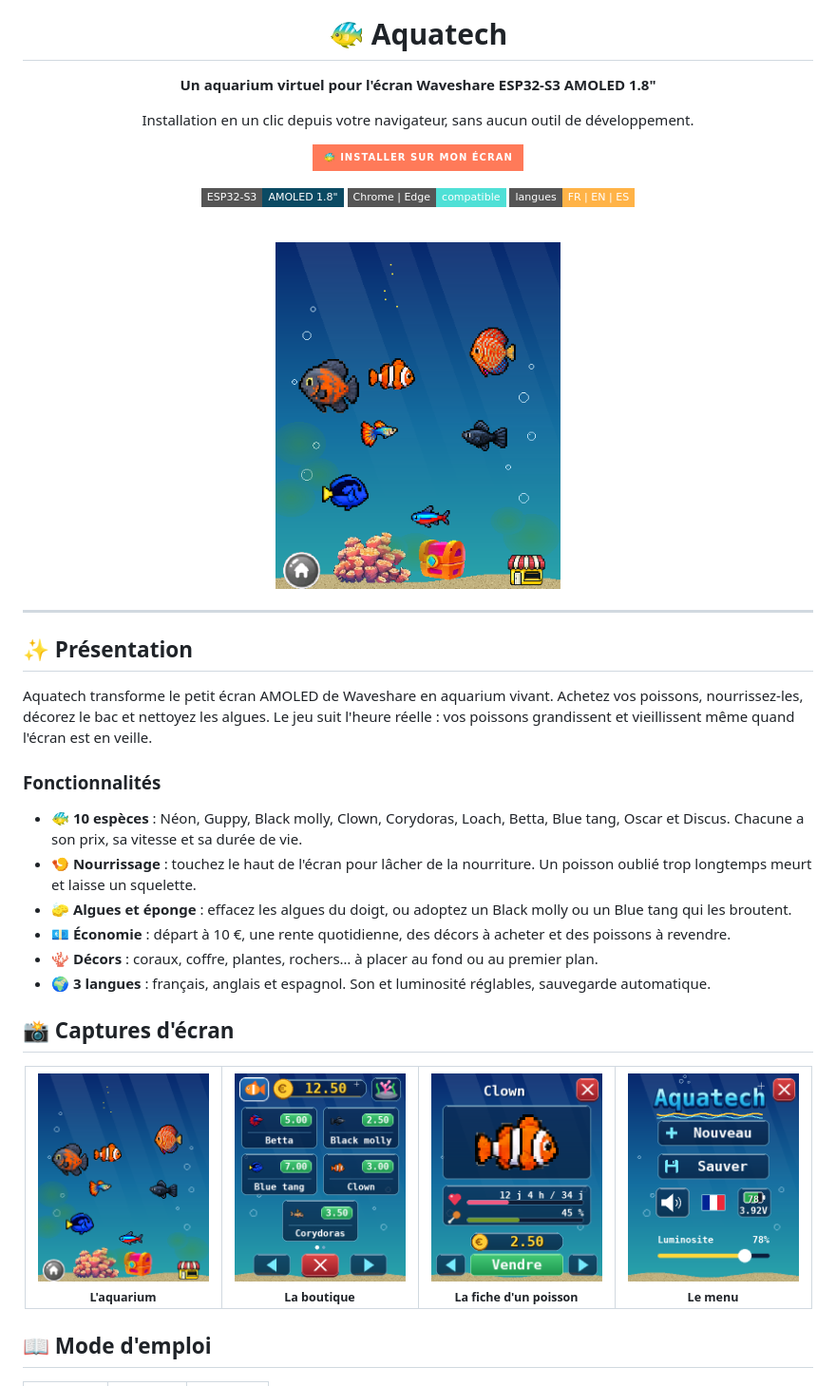
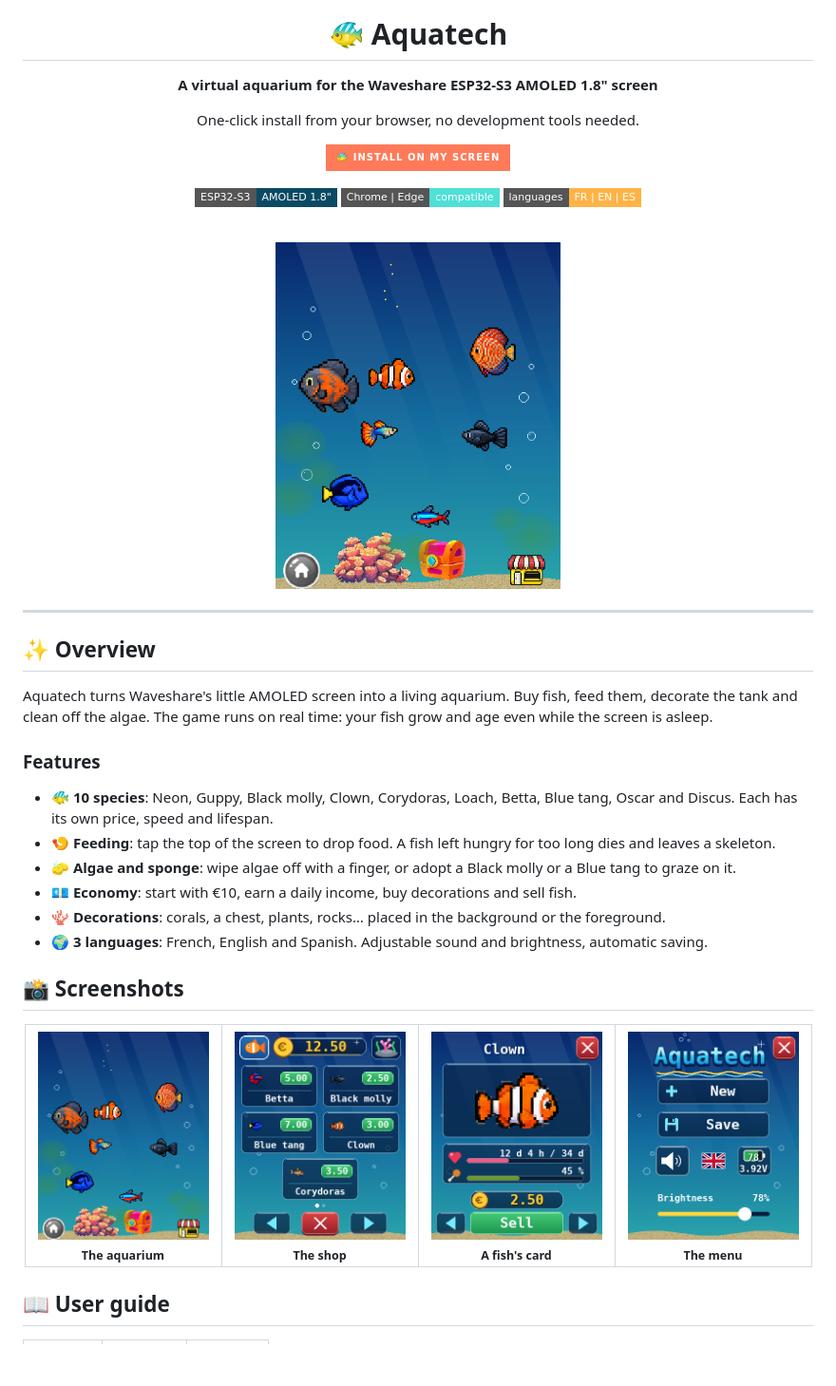
Before and after one commit to bgotech/aquarium, a Markdown page: README.md, the part around the change printed below. Shown: that part at 95% size. Rendered like a GitHub page; pictures changed too: images/fiche-en.png (added), images/menu-en.png (added); badges without logos; blank space fills up the shorter version.

```diff
--- a/README.md
+++ b/README.md
@@ -2,15 +8,15 @@
 
 # 🐠 Aquatech
 
-**Un aquarium virtuel pour l'écran Waveshare ESP32-S3 AMOLED 1.8"**
+**A virtual aquarium for the Waveshare ESP32-S3 AMOLED 1.8" screen**
 
-Installation en un clic depuis votre navigateur, sans aucun outil de développement.
+One-click install from your browser, no development tools needed.
 
-[![Installer](https://img.shields.io/badge/🐠_Installer_sur_mon_écran-ff7a59?style=for-the-badge)](https://bgotech.github.io/aquarium/)
+[![Install](https://img.shields.io/badge/🐠_Install_on_my_screen-ff7a59?style=for-the-badge)](https://bgotech.github.io/aquarium/?lang=en)
 
-![Plateforme](https://img.shields.io/badge/ESP32--S3-AMOLED_1.8"-0b4a63?style=flat-square)
-![Navigateurs](https://img.shields.io/badge/Chrome_|_Edge-compatible-4fe0d6?style=flat-square)
-![Langues](https://img.shields.io/badge/langues-FR_|_EN_|_ES-ffb347?style=flat-square)
+![Platform](https://img.shields.io/badge/ESP32--S3-AMOLED_1.8"-0b4a63?style=flat-square)
+![Browsers](https://img.shields.io/badge/Chrome_|_Edge-compatible-4fe0d6?style=flat-square)
+![Languages](https://img.shields.io/badge/languages-FR_|_EN_|_ES-ffb347?style=flat-square)
 
 <br>
 
@@ -20,33 +26,33 @@ Installation en un clic depuis votre navigateur, sans aucun outil de développem
 
 ---
 
-## ✨ Présentation
+## ✨ Overview
 
-Aquatech transforme le petit écran AMOLED de Waveshare en aquarium vivant. Achetez vos poissons, nourrissez-les, décorez le bac et nettoyez les algues. Le jeu suit l'heure réelle : vos poissons grandissent et vieillissent même quand l'écran est en veille.
+Aquatech turns Waveshare's little AMOLED screen into a living aquarium. Buy fish, feed them, decorate the tank and clean off the algae. The game runs on real time: your fish grow and age even while the screen is asleep.
 
-### Fonctionnalités
+### Features
 
-- 🐠 **10 espèces** : Néon, Guppy, Black molly, Clown, Corydoras, Loach, Betta, Blue tang, Oscar et Discus. Chacune a son prix, sa vitesse et sa durée de vie.
-- 🍤 **Nourrissage** : touchez le haut de l'écran pour lâcher de la nourriture. Un poisson oublié trop longtemps meurt et laisse un squelette.
-- 🧽 **Algues et éponge** : effacez les algues du doigt, ou adoptez un Black molly ou un Blue tang qui les broutent.
-- 💶 **Économie** : départ à 10 €, une rente quotidienne, des décors à acheter et des poissons à revendre.
-- 🪸 **Décors** : coraux, coffre, plantes, rochers… à placer au fond ou au premier plan.
-- 🌍 **3 langues** : français, anglais et espagnol. Son et luminosité réglables, sauvegarde automatique.
+- 🐠 **10 species**: Neon, Guppy, Black molly, Clown, Corydoras, Loach, Betta, Blue tang, Oscar and Discus. Each has its own price, speed and lifespan.
+- 🍤 **Feeding**: tap the top of the screen to drop food. A fish left hungry for too long dies and leaves a skeleton.
+- 🧽 **Algae and sponge**: wipe algae off with a finger, or adopt a Black molly or a Blue tang to graze on it.
+- 💶 **Economy**: start with €10, earn a daily income, buy decorations and sell fish.
+- 🪸 **Decorations**: corals, a chest, plants, rocks… placed in the background or the foreground.
+- 🌍 **3 languages**: French, English and Spanish. Adjustable sound and brightness, automatic saving.
 
-## 📸 Captures d'écran
+## 📸 Screenshots
 
 <div align="center">
 <table>
   <tr>
-    <td align="center"><img src="images/aquarium.png" width="180"><br><sub><b>L'aquarium</b></sub></td>
-    <td align="center"><img src="images/boutique.png" width="180"><br><sub><b>La boutique</b></sub></td>
-    <td align="center"><img src="images/fiche.png" width="180"><br><sub><b>La fiche d'un poisson</b></sub></td>
-    <td align="center"><img src="images/menu.png" width="180"><br><sub><b>Le menu</b></sub></td>
+    <td align="center"><img src="images/aquarium.png" width="180"><br><sub><b>The aquarium</b></sub></td>
+    <td align="center"><img src="images/boutique.png" width="180"><br><sub><b>The shop</b></sub></td>
+    <td align="center"><img src="images/fiche-en.png" width="180"><br><sub><b>A fish's card</b></sub></td>
+    <td align="center"><img src="images/menu-en.png" width="180"><br><sub><b>The menu</b></sub></td>
   </tr>
 </table>
 </div>
 
-## 📖 Mode d'emploi
+## 📖 User guide
 
 <table>
   <tr>
```
Also changed, not shown: other parts of README.md (+33 -27 lines), README.es.md (added, +118 -0 lines), README.fr.md (added, +118 -0 lines), images/fiche-es.png (added), images/menu-es.png (added), 1 other file.
